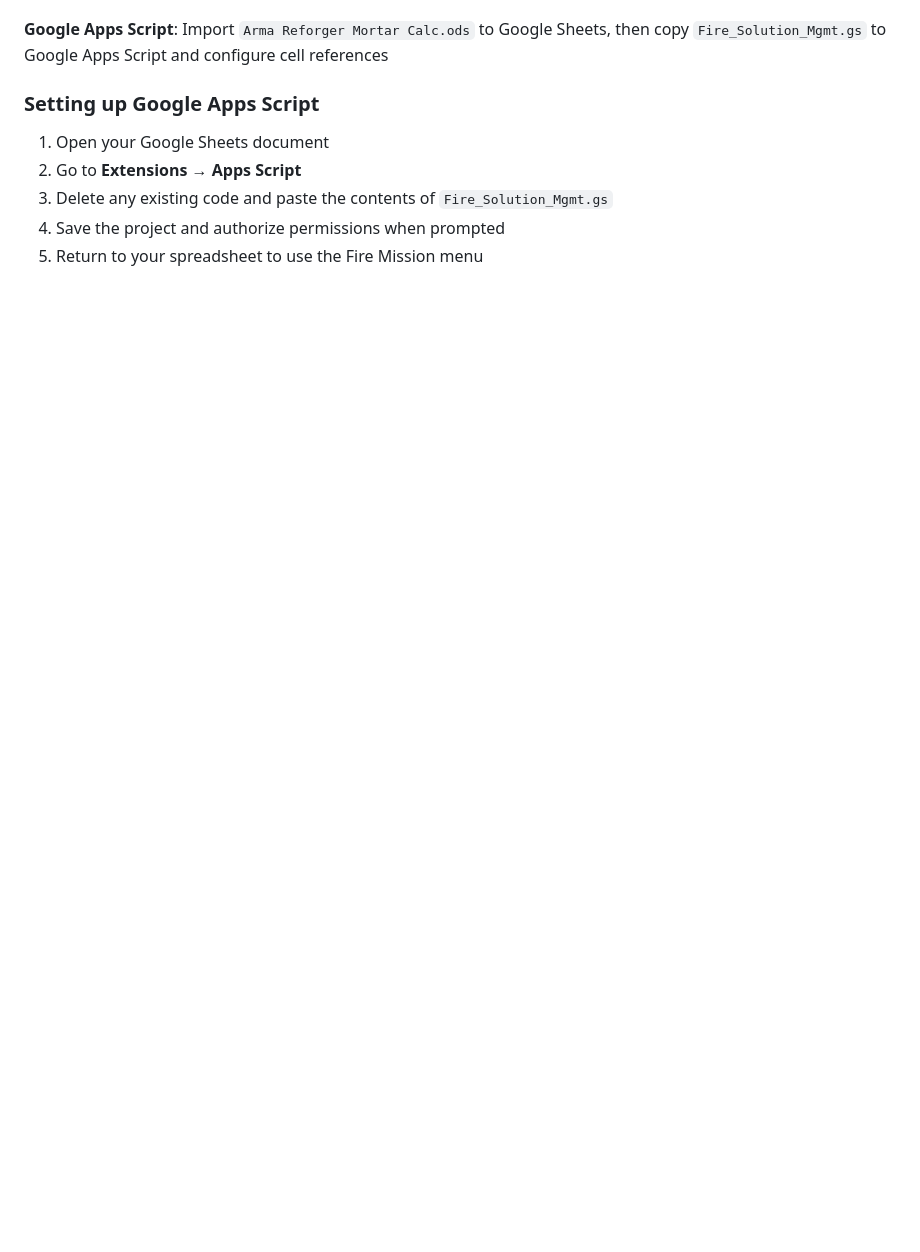
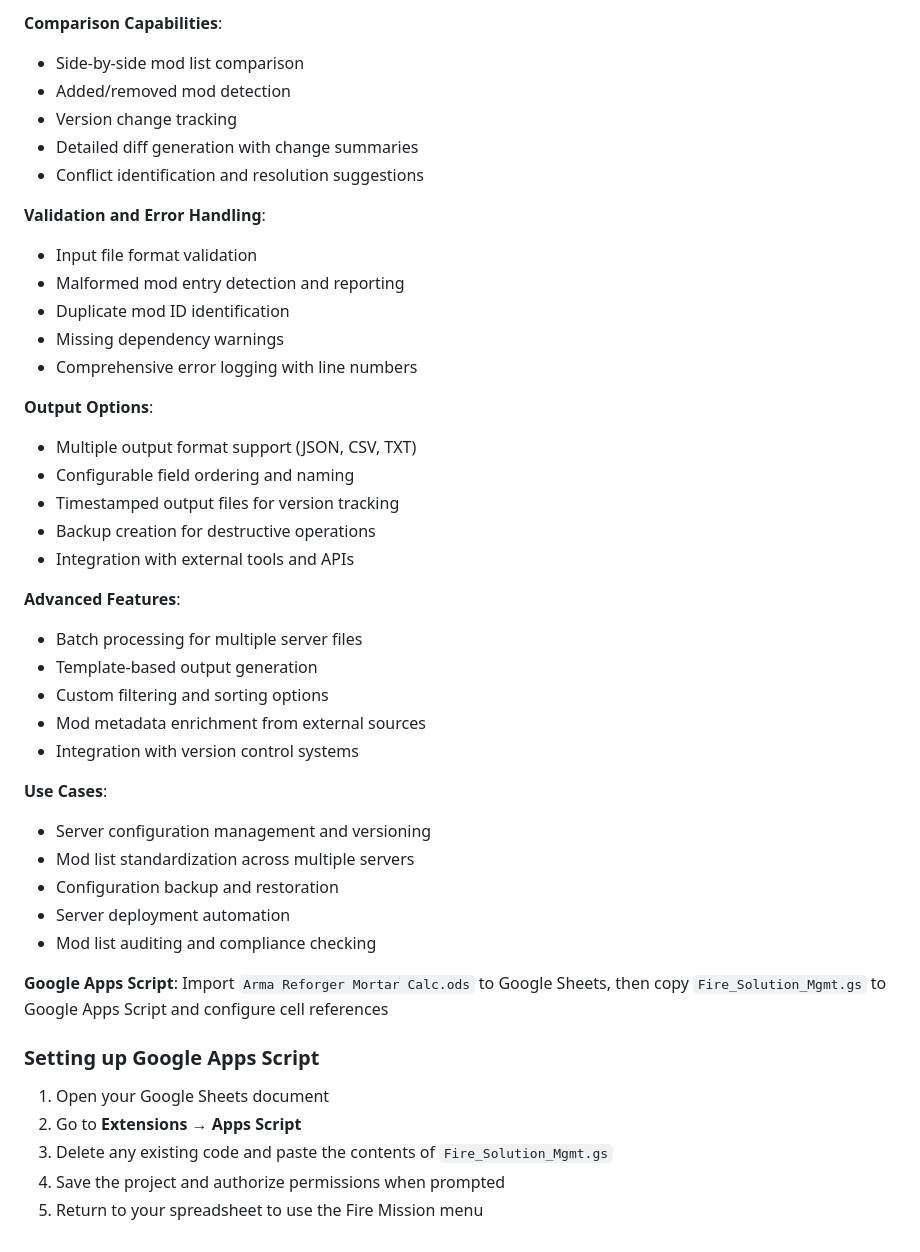
Before and after one commit to GeNeFRAG/ArmaReforger, a Markdown page: README.md, the part around the change printed below. Drawn GitHub-style; blank space fills up the shorter version.

```diff
--- a/README.md
+++ b/README.md
@@ -133,3 +206,38 @@ This ensures easy identification of comparison context and prevents file conflic
+**Comparison Capabilities**:
+- Side-by-side mod list comparison
+- Added/removed mod detection
+- Version change tracking
+- Detailed diff generation with change summaries
+- Conflict identification and resolution suggestions
+
+**Validation and Error Handling**:
+- Input file format validation
+- Malformed mod entry detection and reporting
+- Duplicate mod ID identification
+- Missing dependency warnings
+- Comprehensive error logging with line numbers
+
+**Output Options**:
+- Multiple output format support (JSON, CSV, TXT)
+- Configurable field ordering and naming
+- Timestamped output files for version tracking
+- Backup creation for destructive operations
+- Integration with external tools and APIs
+
+**Advanced Features**:
+- Batch processing for multiple server files
+- Template-based output generation
+- Custom filtering and sorting options
+- Mod metadata enrichment from external sources
+- Integration with version control systems
+
+**Use Cases**:
+- Server configuration management and versioning
+- Mod list standardization across multiple servers
+- Configuration backup and restoration
+- Server deployment automation
+- Mod list auditing and compliance checking
+
 **Google Apps Script**: Import `Arma Reforger Mortar Calc.ods` to Google Sheets, then copy `Fire_Solution_Mgmt.gs` to Google Apps Script and configure cell references
 
 ### Setting up Google Apps Script
```
Also changed, not shown: other parts of README.md (+84 -11 lines).
